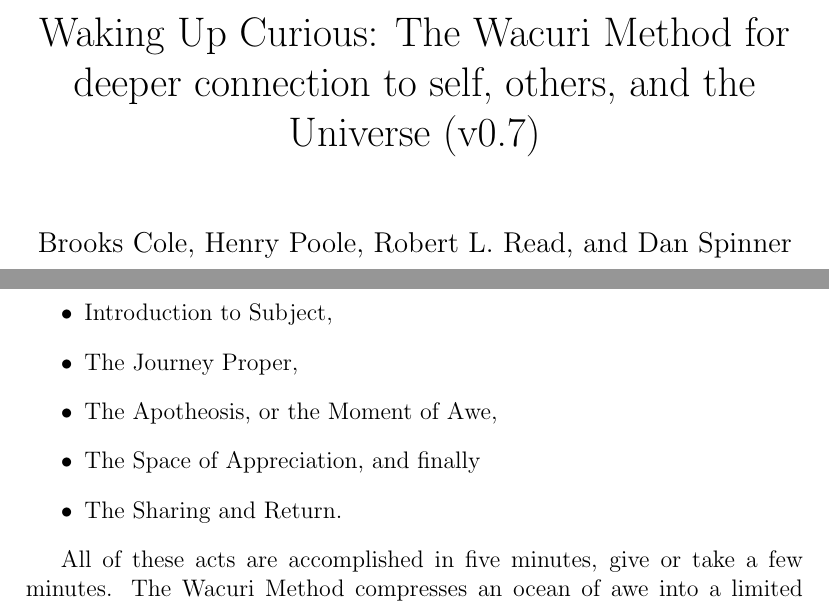
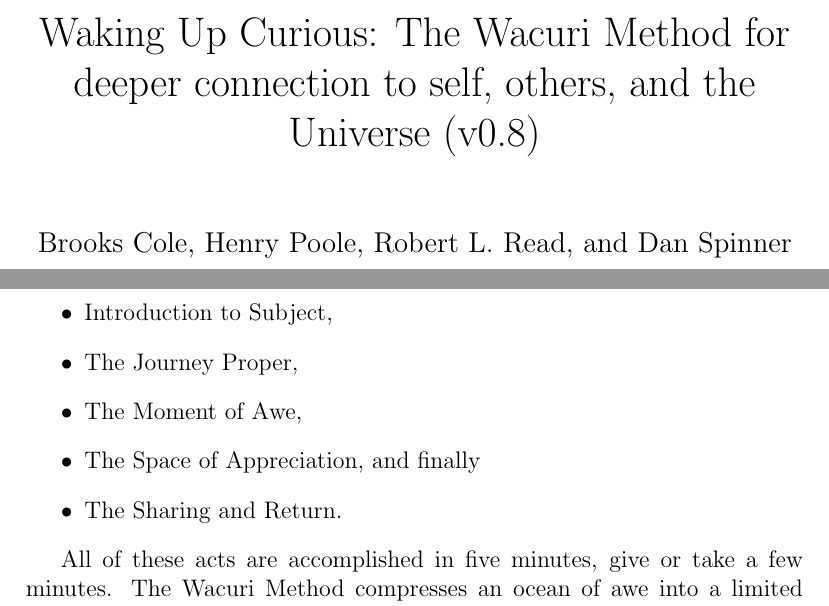
Before and after one commit to Wacuri/WacuriMethod, a LaTeX thesis (TheWacuriMethod.tex): two parts of pages 1 and 7 of 59, joined at a grey line, cut so that both start at the same text. Compiled offline with pdfLaTeX.

Commit message:
adding update diagram, v. 0.8

```diff
--- a/TheWacuriMethod.tex
+++ b/TheWacuriMethod.tex
@@ -10,7 +10,7 @@
 
 \begin{document}
 
-\title{Waking Up Curious: The Wacuri Method for deeper connection to self, others, and the Universe (v0.7)}
+\title{Waking Up Curious: The Wacuri Method for deeper connection to self, others, and the Universe (v0.8)}
 
 \author{Brooks Cole, Henry Poole, Robert L. Read, and Dan Spinner}
 \date{ }
@@ -49,7 +49,7 @@ These are:
 \item Invitation and Invocation,
 \item Introduction to Subject,
 \item The Journey Proper,
-\item The Apotheosis, or the Moment of Awe,
+\item The Moment of Awe,
 \item The Space of Appreciation, and finally
   \item The Sharing and Return.
 \end{itemize}
```
Also changed, not shown: TheWacuriMethod.tex (2 more changed lines), 2 other files.
